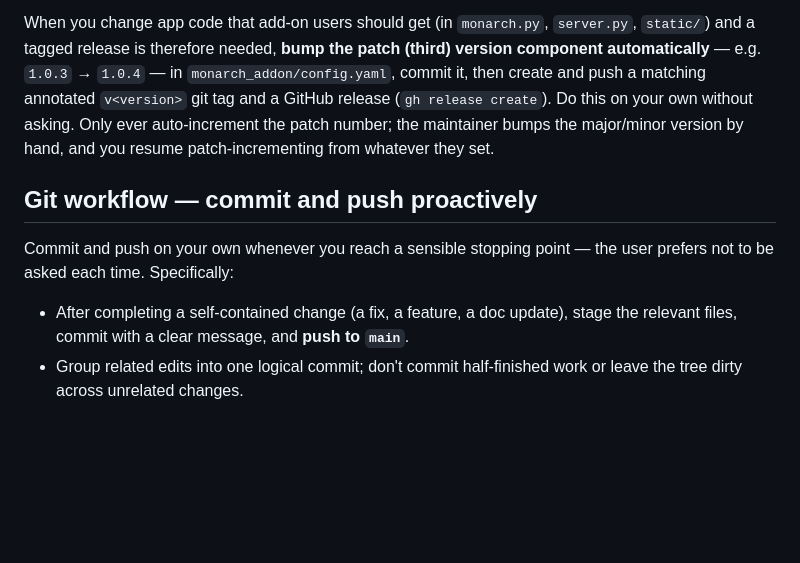
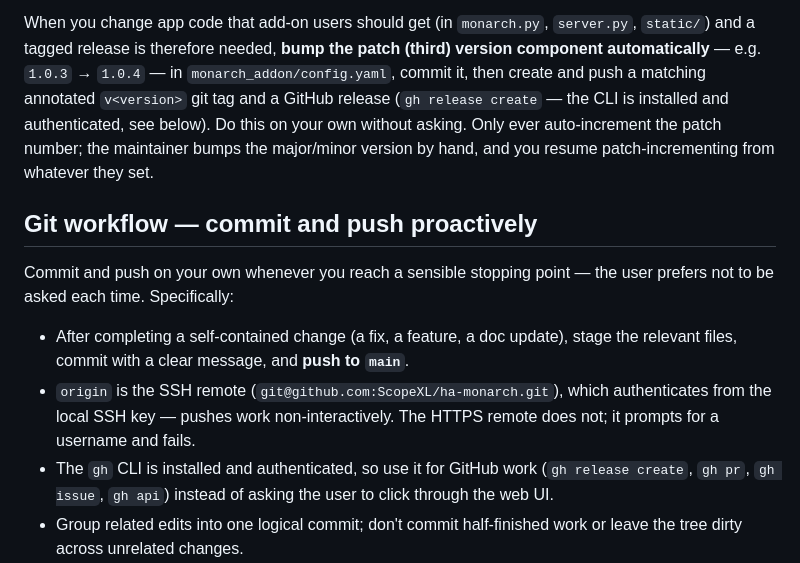
Before and after one commit to ScopeXL/ha-monarch, a Markdown page: CLAUDE.md, the part around the change. Rendered like a GitHub page; blank space fills up the shorter version.

Commit message:
Note gh CLI and SSH remote in the git workflow docs
The release flow already called for `gh release create`; record that the
CLI is installed and authenticated so it gets used instead of the web UI.
Also note that `origin` is now the SSH remote — the previous HTTPS one
prompted for a username and could not push non-interactively.

Co-Authored-By: Claude Opus 5 (1M context) <noreply@anthropic.com>

```diff
--- a/CLAUDE.md
+++ b/CLAUDE.md
@@ -80,8 +80,9 @@ When you change app code that add-on users should get (in `monarch.py`,
 `server.py`, `static/`) and a tagged release is therefore needed, **bump the
 patch (third) version component automatically** — e.g. `1.0.3` → `1.0.4` — in
 `monarch_addon/config.yaml`, commit it, then create and push a matching
-annotated `v<version>` git tag and a GitHub release (`gh release create`). Do
-this on your own without asking. Only ever auto-increment the patch number; the
+annotated `v<version>` git tag and a GitHub release (`gh release create` —
+the CLI is installed and authenticated, see below). Do this on your own
+without asking. Only ever auto-increment the patch number; the
 maintainer bumps the major/minor version by hand, and you resume
 patch-incrementing from whatever they set.
 
@@ -92,6 +93,12 @@ user prefers not to be asked each time. Specifically:
 
 - After completing a self-contained change (a fix, a feature, a doc update),
   stage the relevant files, commit with a clear message, and **push to `main`**.
+- `origin` is the SSH remote (`git@github.com:ScopeXL/ha-monarch.git`), which
+  authenticates from the local SSH key — pushes work non-interactively. The
+  HTTPS remote does not; it prompts for a username and fails.
+- The `gh` CLI is installed and authenticated, so use it for GitHub work
+  (`gh release create`, `gh pr`, `gh issue`, `gh api`) instead of asking the
+  user to click through the web UI.
 - Group related edits into one logical commit; don't commit half-finished work
   or leave the tree dirty across unrelated changes.
 - Commit message style (from the existing history): a short imperative summary
```
